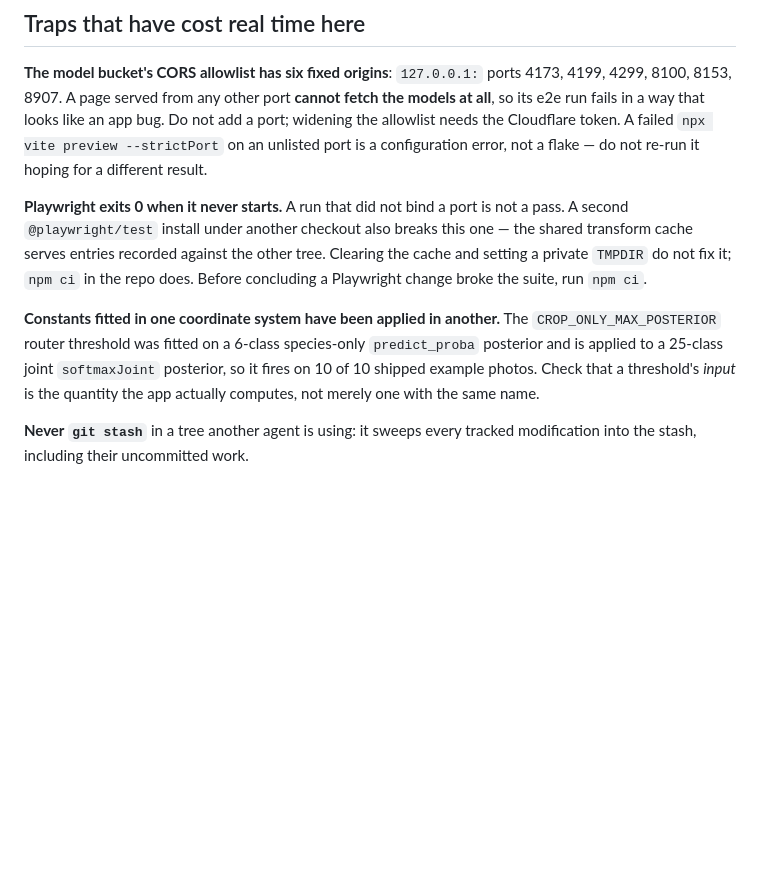
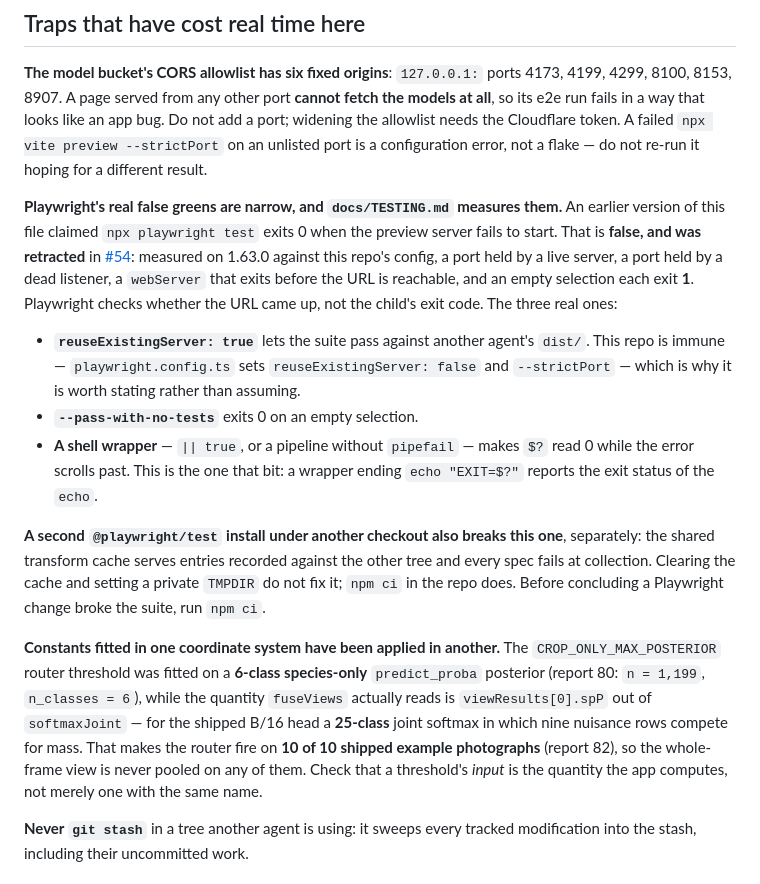
Before and after one commit to corneliusroemer-agent/mosquito-id, a Markdown page: AGENTS.md, the part around the change. Drawn GitHub-style; blank space fills up the shorter version.

Commit message:
Fix three findings from adversarial review R2
BLOCKER: CHANGELOG.md claimed it had corrected every false closure claim, and one
survived - `main.js` split into modules still read "closes #34", which is open.
It now reads "addresses #34, partially: the size half is done, the type-checking
half is not." Audited every closure word in the file against `gh issue view`;
the other one, #49, is genuinely closed and stands.

BLOCKER: AGENTS.md asserted that `npx playwright test` exits 0 when the preview
server fails to start. docs/TESTING.md measures the opposite on 1.63.0 against
this repo's config - four distinct startup failures each exit 1 - and #54 already
retracted the claim. The paragraph hung off that false sentence, so an agent who
checked the sources would discount the real second-install finding underneath it.
Rewritten around the three false greens TESTING.md actually records
(`reuseExistingServer`, `--pass-with-no-tests`, shell wrappers swallowing `$?`),
with the second-install collision as its own paragraph.

BLOCKER: the `CROP_ONLY_MAX_POSTERIOR` 25-class and 10-of-10 figures were
asserted without a source a reader could check. Both are real - report 82
measures 10/10 shipped examples below the threshold, and 16 species + 9 nuisance
= 25 - but they live in `investigations/`, which is gitignored, so a fresh clone
cannot find them. Now cited by report, with the 6-class side attributed to
report 80 and the joint-softmax side to report 82.

Co-Authored-By: Claude Fable 5 <noreply@anthropic.com>

```diff
--- a/AGENTS.md
+++ b/AGENTS.md
@@ -61,17 +61,35 @@ so its e2e run fails in a way that looks like an app bug. Do not add a port; wid
 allowlist needs the Cloudflare token. A failed `npx vite preview --strictPort` on an unlisted
 port is a configuration error, not a flake — do not re-run it hoping for a different result.
 
-**Playwright exits 0 when it never starts.** A run that did not bind a port is not a pass. A
-second `@playwright/test` install under another checkout also breaks this one — the shared
-transform cache serves entries recorded against the other tree. Clearing the cache and setting
-a private `TMPDIR` do not fix it; `npm ci` in the repo does. Before concluding a Playwright
-change broke the suite, run `npm ci`.
+**Playwright's real false greens are narrow, and `docs/TESTING.md` measures them.** An earlier
+version of this file claimed `npx playwright test` exits 0 when the preview server fails to
+start. That is **false, and was retracted** in
+[#54](https://github.com/corneliusroemer-agent/mosquito-id/pull/54): measured on 1.63.0 against
+this repo's config, a port held by a live server, a port held by a dead listener, a `webServer`
+that exits before the URL is reachable, and an empty selection each exit **1**. Playwright
+checks whether the URL came up, not the child's exit code. The three real ones:
+
+- **`reuseExistingServer: true`** lets the suite pass against another agent's `dist/`. This repo
+  is immune — `playwright.config.ts` sets `reuseExistingServer: false` and `--strictPort` —
+  which is why it is worth stating rather than assuming.
+- **`--pass-with-no-tests`** exits 0 on an empty selection.
+- **A shell wrapper** — `|| true`, or a pipeline without `pipefail` — makes `$?` read 0 while
+  the error scrolls past. This is the one that bit: a wrapper ending `echo "EXIT=$?"` reports
+  the exit status of the `echo`.
+
+**A second `@playwright/test` install under another checkout also breaks this one**, separately:
+the shared transform cache serves entries recorded against the other tree and every spec fails
+at collection. Clearing the cache and setting a private `TMPDIR` do not fix it; `npm ci` in the
+repo does. Before concluding a Playwright change broke the suite, run `npm ci`.
 
 **Constants fitted in one coordinate system have been applied in another.** The
-`CROP_ONLY_MAX_POSTERIOR` router threshold was fitted on a 6-class species-only
-`predict_proba` posterior and is applied to a 25-class joint `softmaxJoint` posterior, so it
-fires on 10 of 10 shipped example photos. Check that a threshold's *input* is the quantity
-the app actually computes, not merely one with the same name.
+`CROP_ONLY_MAX_POSTERIOR` router threshold was fitted on a **6-class species-only**
+`predict_proba` posterior (report 80: `n = 1,199`, `n_classes = 6`), while the quantity
+`fuseViews` actually reads is `viewResults[0].spP` out of `softmaxJoint` — for the shipped B/16
+head a **25-class** joint softmax in which nine nuisance rows compete for mass. That makes the
+router fire on **10 of 10 shipped example photographs** (report 82), so the whole-frame view is
+never pooled on any of them. Check that a threshold's *input* is the quantity the app computes,
+not merely one with the same name.
 
 **Never `git stash`** in a tree another agent is using: it sweeps every tracked modification
 into the stash, including their uncommitted work.
```
Also changed, not shown: CHANGELOG.md (+3 -2 lines).
